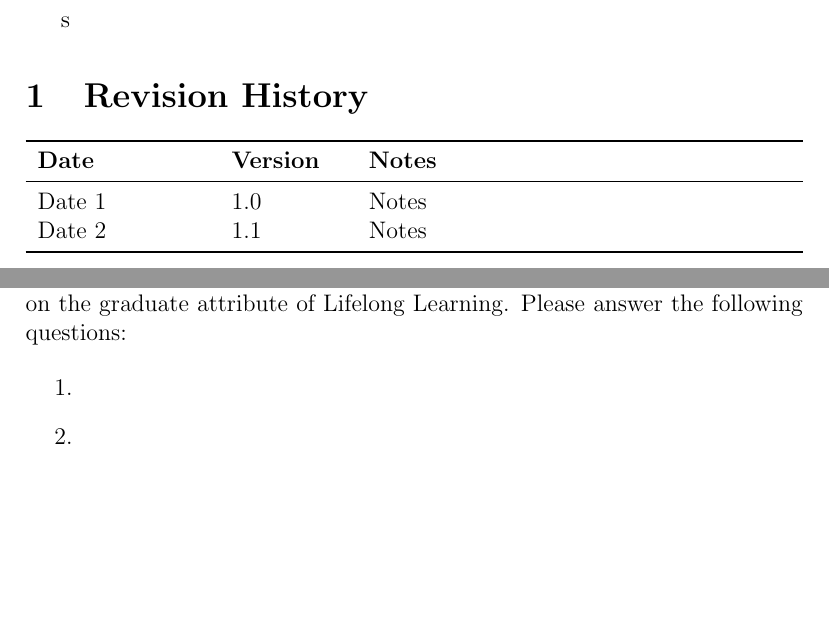
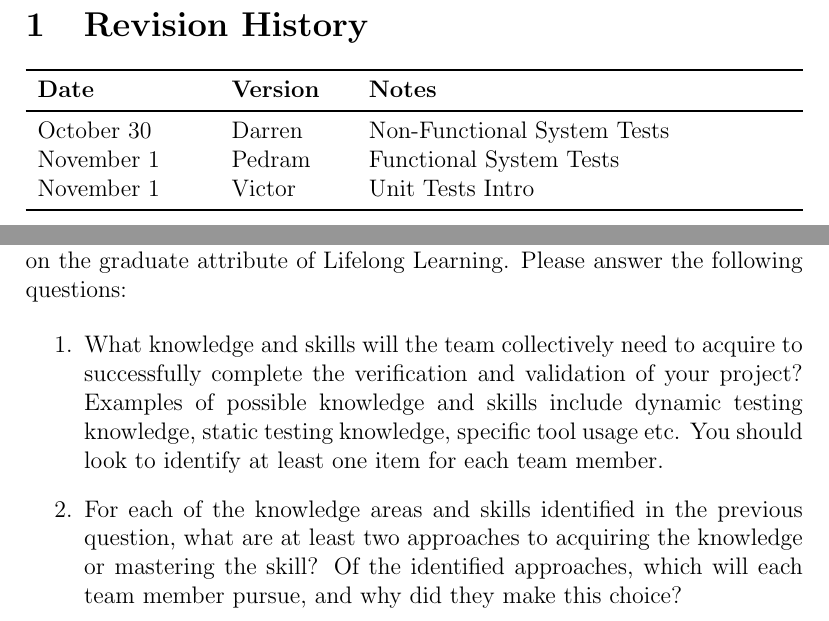
Before and after one commit to agentvv/MTOBridge, a LaTeX document (docs/VnVPlan/VnVPlan.tex): two parts of pages 2 and 23 of 23, joined at a grey line, cut at the place of the change, the shorter picture padded with empty space. Compiled offline with pdfLaTeX.

Commit message:
Added reflection questions to VnV Plan.

```diff
--- a/docs/VnVPlan/VnVPlan.tex
+++ b/docs/VnVPlan/VnVPlan.tex
@@ -22,7 +22,7 @@
 \date{\today}
 
 \maketitle
-s
+
 \pagenumbering{roman}
 
 \section{Revision History}
@@ -30,8 +30,9 @@ s
 \begin{tabularx}{\textwidth}{p{3cm}p{2cm}X}
 \toprule {\bf Date} & {\bf Version} & {\bf Notes}\\
 \midrule
-Date 1 & 1.0 & Notes\\
-Date 2 & 1.1 & Notes\\
+October 30 & Darren & Non-Functional System Tests\\
+November 1 & Pedram & Functional System Tests\\
+November 1 & Victor & Unit Tests Intro\\
 \bottomrule
 \end{tabularx}
 
@@ -798,8 +799,15 @@ The information in this section will be used to evaluate the team members on the
 graduate attribute of Lifelong Learning.  Please answer the following questions:
 
 \begin{enumerate}
-  \item
-  \item
+  \item What knowledge and skills will the team collectively need to acquire to
+  successfully complete the verification and validation of your project?
+  Examples of possible knowledge and skills include dynamic testing knowledge,
+  static testing knowledge, specific tool usage etc.  You should look to
+  identify at least one item for each team member.
+  \item For each of the knowledge areas and skills identified in the previous
+  question, what are at least two approaches to acquiring the knowledge or
+  mastering the skill?  Of the identified approaches, which will each team
+  member pursue, and why did they make this choice?
 \end{enumerate}
 
 \end{document}
```
Also changed, not shown: docs/VnVPlan/VnVPlan.pdf.
